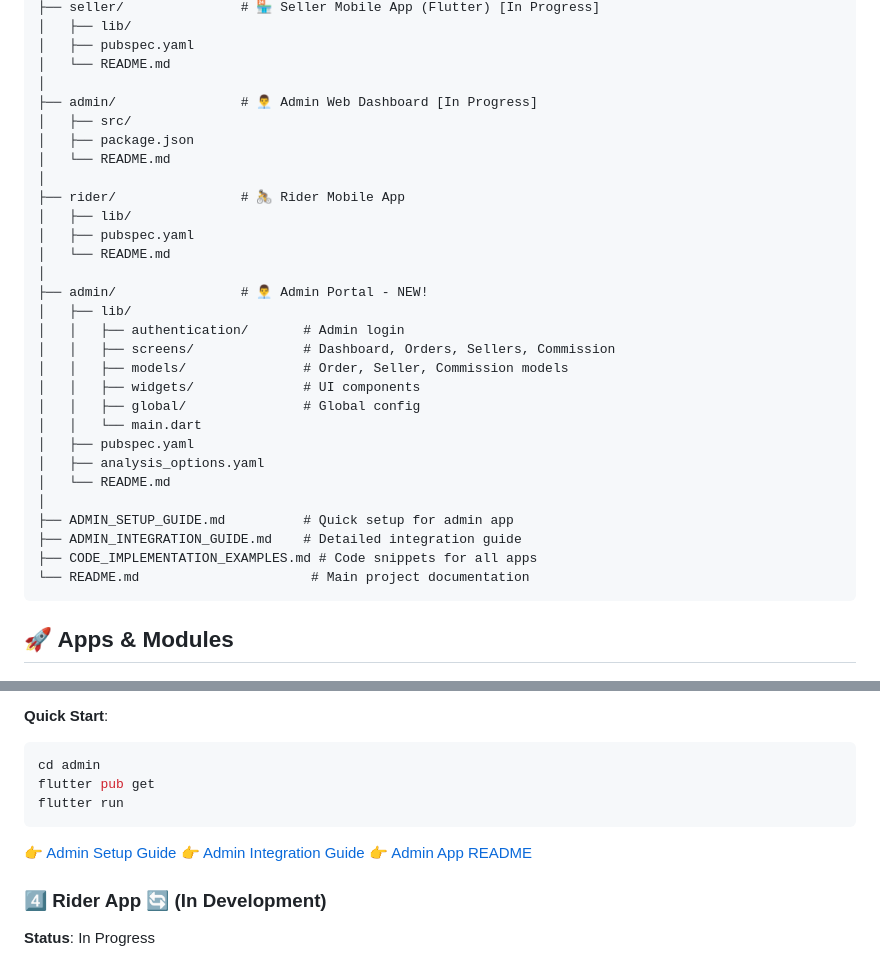
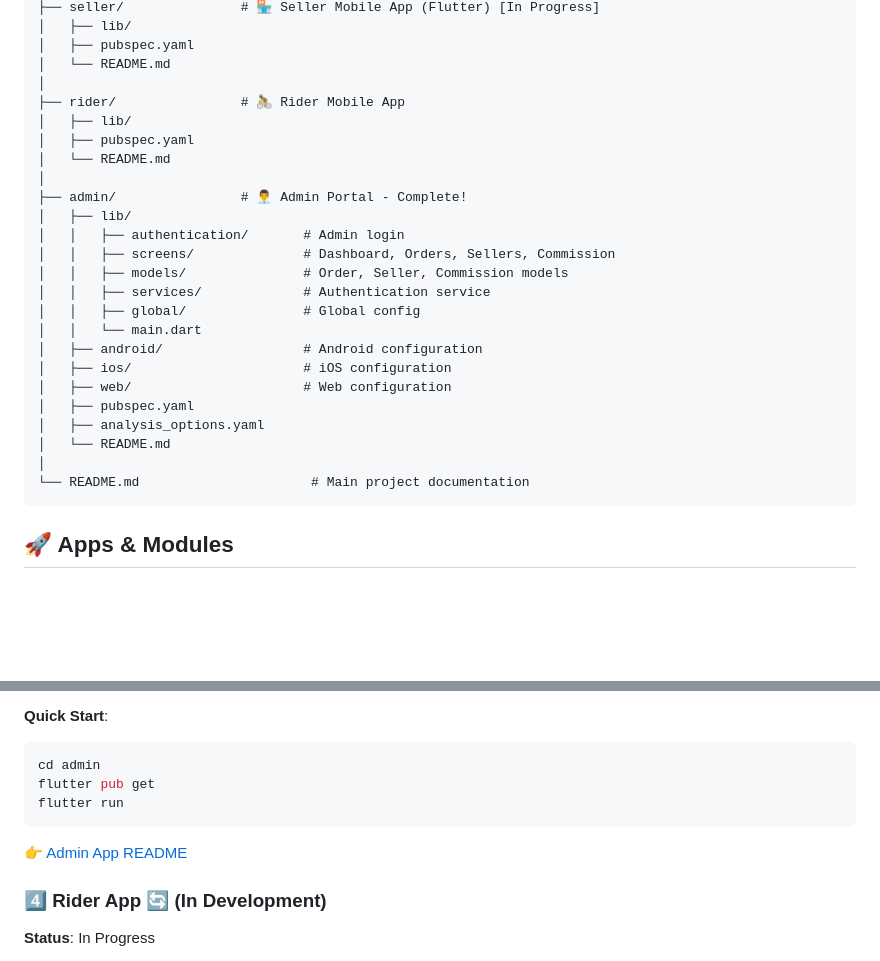
Before and after one commit to engnaman7752/foodDeliveryApp, a Markdown page: README.md, 2 parts joined by grey strips. GitHub-like rendering; blank space fills up the shorter version.

Commit message:
Update README with clean project structure

````diff
--- a/README.md
+++ b/README.md
@@ -33,31 +33,26 @@ foodDeliveryApp/
 │   ├── pubspec.yaml
 │   └── README.md
 │
-├── admin/                # 👨‍💼 Admin Web Dashboard [In Progress]
-│   ├── src/
-│   ├── package.json
-│   └── README.md
-│
 ├── rider/                # 🚴 Rider Mobile App
 │   ├── lib/
 │   ├── pubspec.yaml
 │   └── README.md
 │
-├── admin/                # 👨‍💼 Admin Portal - NEW!
+├── admin/                # 👨‍💼 Admin Portal - Complete!
 │   ├── lib/
 │   │   ├── authentication/       # Admin login
 │   │   ├── screens/              # Dashboard, Orders, Sellers, Commission
 │   │   ├── models/               # Order, Seller, Commission models
-│   │   ├── widgets/              # UI components
+│   │   ├── services/             # Authentication service
 │   │   ├── global/               # Global config
 │   │   └── main.dart
+│   ├── android/                  # Android configuration
+│   ├── ios/                      # iOS configuration
+│   ├── web/                      # Web configuration
 │   ├── pubspec.yaml
 │   ├── analysis_options.yaml
 │   └── README.md
 │
-├── ADMIN_SETUP_GUIDE.md          # Quick setup for admin app
-├── ADMIN_INTEGRATION_GUIDE.md    # Detailed integration guide
-├── CODE_IMPLEMENTATION_EXAMPLES.md # Code snippets for all apps
 └── README.md                      # Main project documentation
 ```
 
@@ -134,8 +129,6 @@ flutter pub get
 flutter run
 ```
 
-👉 [Admin Setup Guide](./ADMIN_SETUP_GUIDE.md)
-👉 [Admin Integration Guide](./ADMIN_INTEGRATION_GUIDE.md)
 👉 [Admin App README](./admin/README.md)
 
 ### 4️⃣ Rider App 🔄 (In Development)
````
